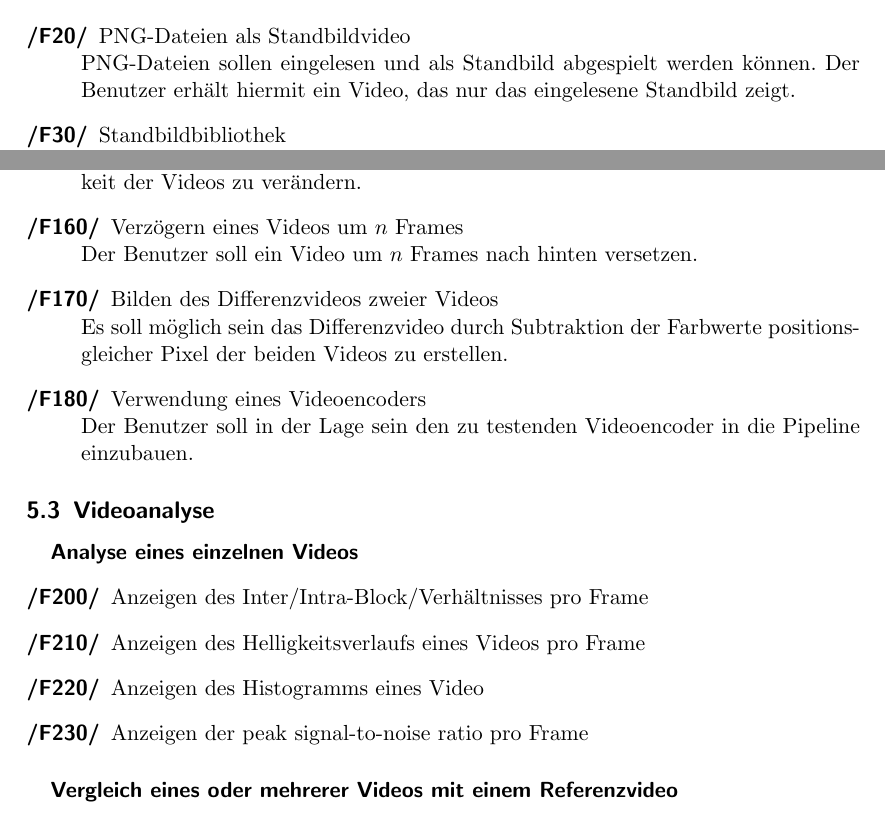
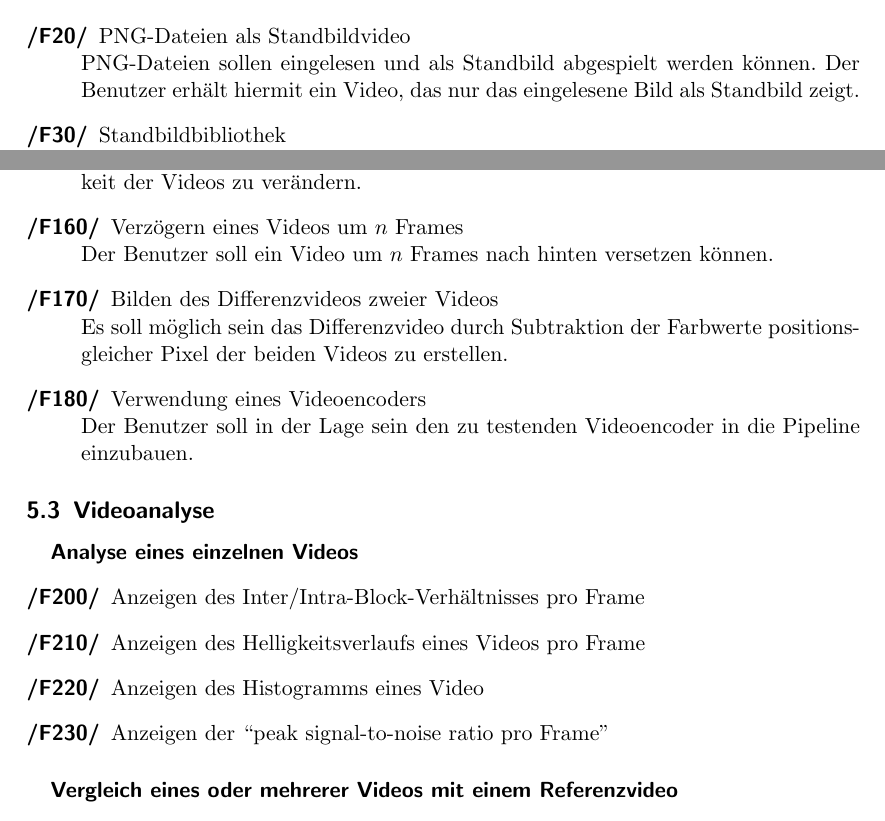
Before and after one commit to TehMillhouse/YUV.KA, a LaTeX document (pflichtenheft/pflichtenheft.tex, which reads pflichtenheft/funktionaleanforderungen.tex): two parts of pages 8 and 9 of 22, joined at a grey line, cut so that both start at the same text. Compiled offline with pdfLaTeX.

Commit message:
Fix typos in Funktionaleanforderungen.

```diff
--- a/pflichtenheft/funktionaleanforderungen.tex
+++ b/pflichtenheft/funktionaleanforderungen.tex
@@ -6,7 +6,7 @@
         \item[/F10/]YUV-Dateien einlesen \label{F10}\newline
                 Als YUV-Datei gespeicherte Videos sollen eingelesen und anschließend bearbeitet werden können.
         \item[/F20/]PNG-Dateien als Standbildvideo \label{F20}\newline
-                PNG-Dateien sollen eingelesen und als Standbild abgespielt werden können. Der Benutzer erhält hiermit ein Video, das nur das eingelesene Standbild zeigt.
+                PNG-Dateien sollen eingelesen und als Standbild abgespielt werden können. Der Benutzer erhält hiermit ein Video, das nur das eingelesene Bild als Standbild zeigt.
         \item[/F30/]Standbildbibliothek \newline
                 Der Benutzer soll in der Lage sein auf einfache Weise einen Standbildinput abzurufen. Vorgegebene Standbilder werden beispielsweise ein komplett rotes Bild sein.
         \item[/F40/]Perlin-Noise \newline
@@ -33,7 +33,7 @@
         \item[/F150/]Kontrast, Farbsättigung und Helligkeit editieren \newline
                 Der Benutzer soll in der Lage sein den Kontrast, die Farbsättigung und die Helligkeit der Videos zu verändern.
         \item[/F160/]Verzögern eines Videos um $n$ Frames \newline
-                Der Benutzer soll ein Video um $n$ Frames nach hinten versetzen.
+                Der Benutzer soll ein Video um $n$ Frames nach hinten versetzen können.
         \item[/F170/]Bilden des Differenzvideos zweier Videos \newline
                 Es soll möglich sein das Differenzvideo durch Subtraktion der Farbwerte positionsgleicher Pixel der beiden Videos zu erstellen.
 	\item[/F180/]Verwendung eines Videoencoders \newline
@@ -43,10 +43,10 @@
 \subsection{Videoanalyse}
 \subparagraph{Analyse eines einzelnen Videos}
 	\begin{description}
-	        \item[/F200/]Anzeigen des Inter/Intra-Block/Verhältnisses pro Frame
+	        \item[/F200/]Anzeigen des Inter/Intra-Block-Verhältnisses pro Frame
                 \item[/F210/]Anzeigen des Helligkeitsverlaufs eines Videos pro Frame
                 \item[/F220/]Anzeigen des Histogramms eines Video
-                \item[/F230/]Anzeigen der peak signal-to-noise ratio pro Frame
+                \item[/F230/]Anzeigen der ``peak signal-to-noise ratio pro Frame''
         \end{description}
 \subparagraph{Vergleich eines oder mehrerer Videos mit einem Referenzvideo}
         \begin{description}
```
